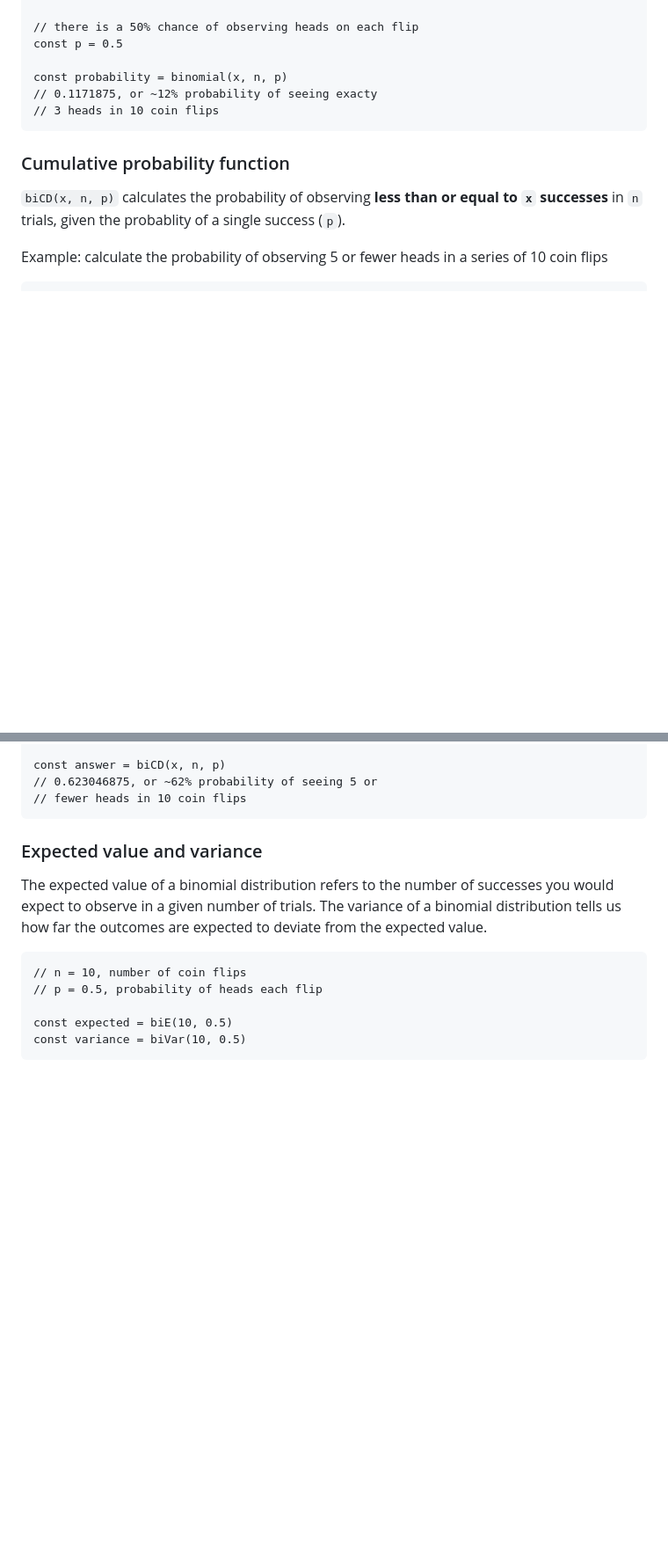
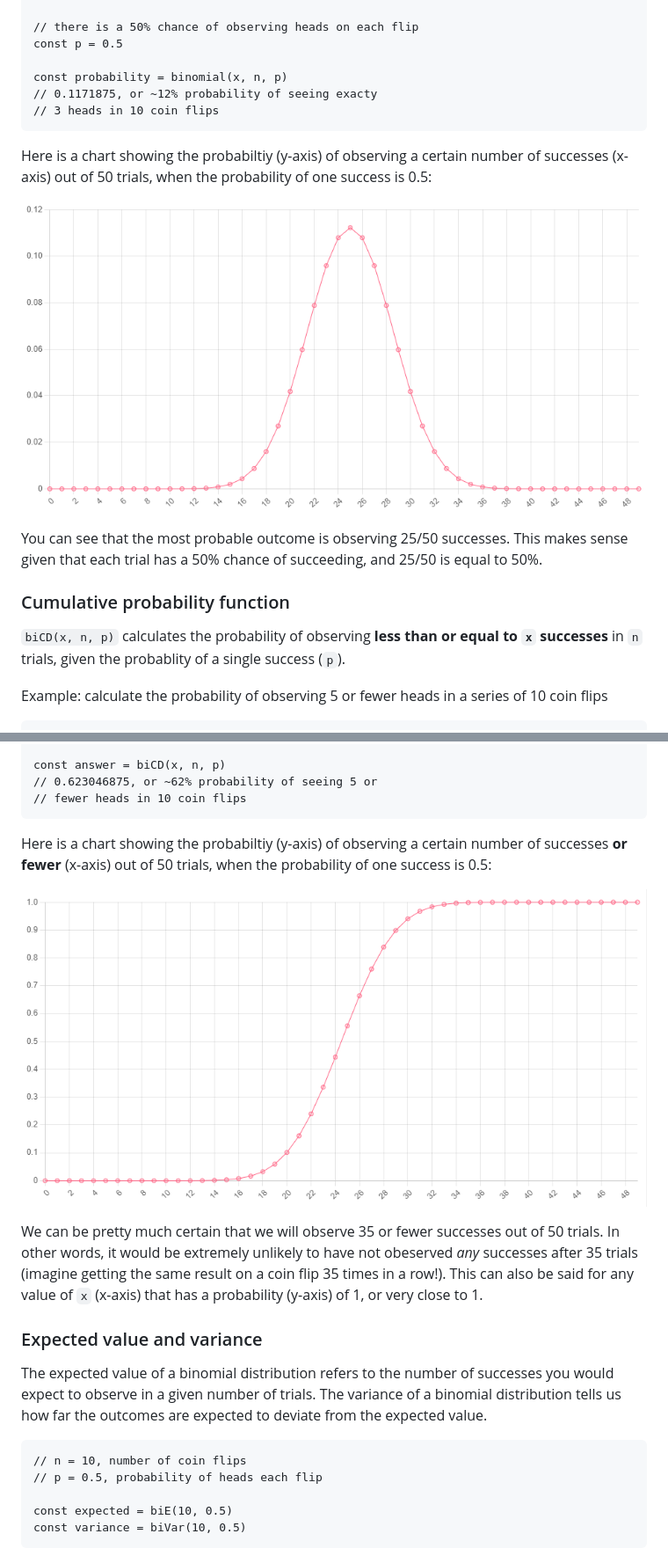
Before and after one commit to daikman/fun-stats, a Markdown page: README.md, 2 parts joined by grey strips. Shown: that part at 88% size. Drawn GitHub-style; pictures changed too: images/biCD_50_0.5.PNG (added), images/binomial_50_0.5.png (added); blank space fills up the shorter version.

Commit message:
add binomial plots

````diff
--- a/README.md
+++ b/README.md
@@ -76,6 +76,12 @@ const probability = binomial(x, n, p)
 // 3 heads in 10 coin flips
 ```
 
+Here is a chart showing the probabiltiy (y-axis) of observing a certain number of successes (x-axis) out of 50 trials, when the probability of one success is 0.5:
+
+![](/images/binomial_50_0.5.png)
+
+You can see that the most probable outcome is observing 25/50 successes. This makes sense given that each trial has a 50% chance of succeeding, and 25/50 is equal to 50%.
+
 ### Cumulative probability function
 `biCD(x, n, p)` calculates the probability of observing **less than or equal to `x` successes** in `n` trials, given the probablity of a single success (`p`).
 
@@ -94,6 +100,12 @@ const answer = biCD(x, n, p)
 // 0.623046875, or ~62% probability of seeing 5 or
 // fewer heads in 10 coin flips
 ```
+
+Here is a chart showing the probabiltiy (y-axis) of observing a certain number of successes **or fewer** (x-axis) out of 50 trials, when the probability of one success is 0.5:
+
+![](/images/biCD_50_0.5.PNG)
+
+We can be pretty much certain that we will observe 35 or fewer successes out of 50 trials. In other words, it would be extremely unlikely to have not obeserved *any* successes after 35 trials (imagine getting the same result on a coin flip 35 times in a row!). This can also be said for any value of `x` (x-axis) that has a probability (y-axis) of 1, or very close to 1.
 
 ### Expected value and variance
 The expected value of a binomial distribution refers to the number of successes you would expect to observe in a given number of trials.
````
